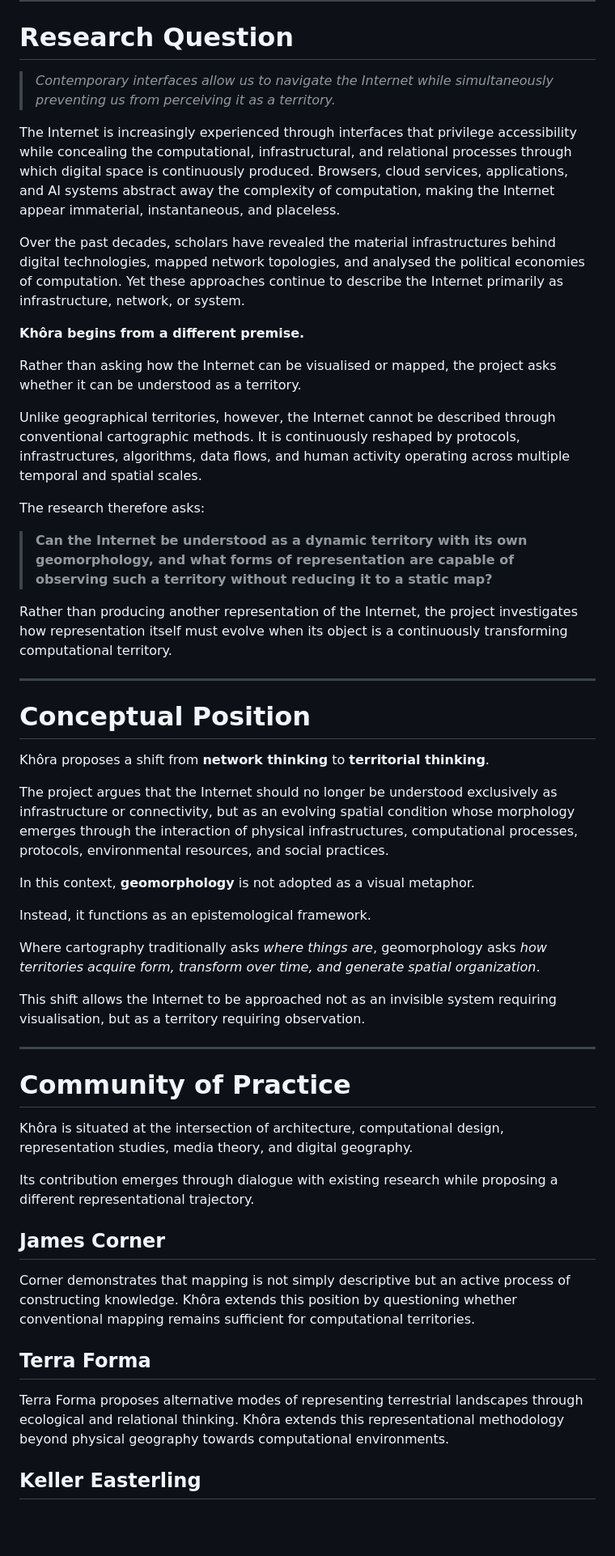
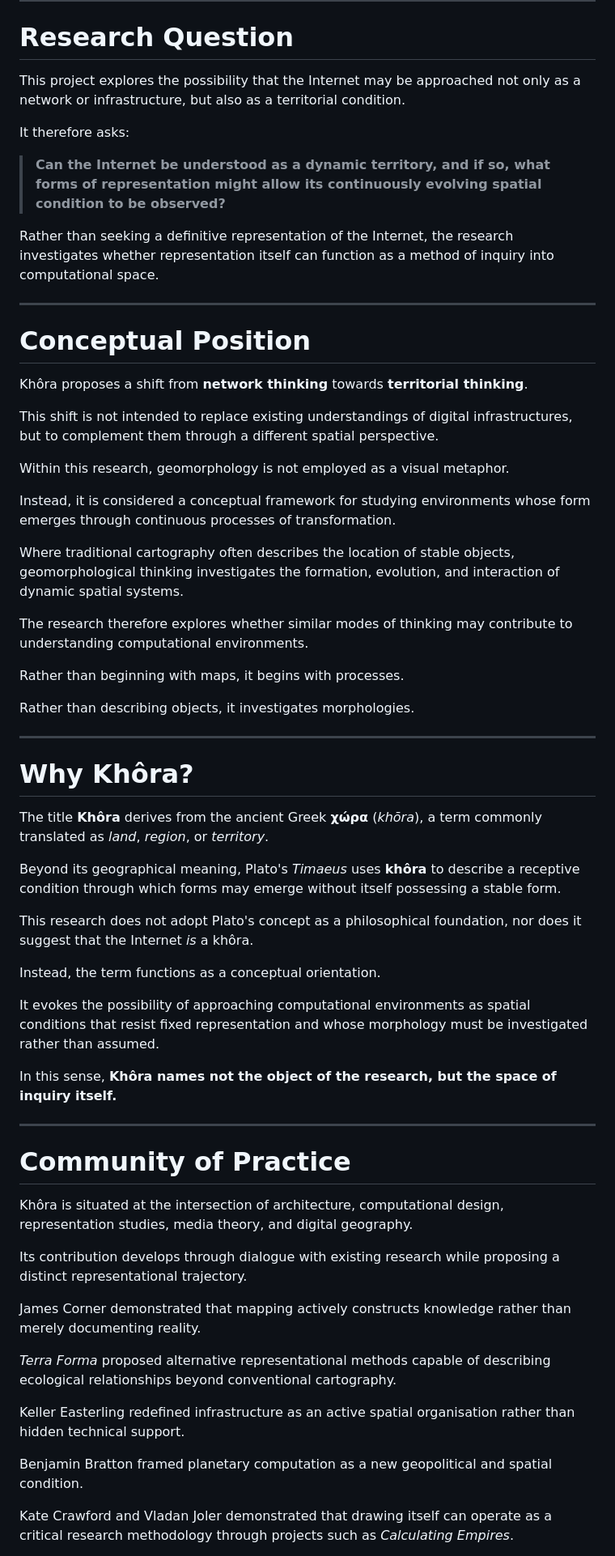
Before and after one commit to MichelleNuccio/Colloquium, a Markdown page: Khora_Towards_a_Geomorphology_of_the_Internet.md, the part around one of its changes. Shown at 81% size. GitHub-like rendering; blank space fills up the shorter version.

```diff
--- a/Khora_Towards_a_Geomorphology_of_the_Internet.md
+++ b/Khora_Towards_a_Geomorphology_of_the_Internet.md
@@ -5,39 +68,49 @@
 
 # Research Question
 
-> *Contemporary interfaces allow us to navigate the Internet while simultaneously preventing us from perceiving it as a territory.*
+This project explores the possibility that the Internet may be approached not only as a network or infrastructure, but also as a territorial condition.
 
-The Internet is increasingly experienced through interfaces that privilege accessibility while concealing the computational, infrastructural, and relational processes through which digital space is continuously produced. Browsers, cloud services, applications, and AI systems abstract away the complexity of computation, making the Internet appear immaterial, instantaneous, and placeless.
+It therefore asks:
 
-Over the past decades, scholars have revealed the material infrastructures behind digital technologies, mapped network topologies, and analysed the political economies of computation. Yet these approaches continue to describe the Internet primarily as infrastructure, network, or system.
+> **Can the Internet be understood as a dynamic territory, and if so, what forms of representation might allow its continuously evolving spatial condition to be observed?**
 
-**Khôra begins from a different premise.**
-
-Rather than asking how the Internet can be visualised or mapped, the project asks whether it can be understood as a territory.
-
-Unlike geographical territories, however, the Internet cannot be described through conventional cartographic methods. It is continuously reshaped by protocols, infrastructures, algorithms, data flows, and human activity operating across multiple temporal and spatial scales.
-
-The research therefore asks:
-
-> **Can the Internet be understood as a dynamic territory with its own geomorphology, and what forms of representation are capable of observing such a territory without reducing it to a static map?**
-
-Rather than producing another representation of the Internet, the project investigates how representation itself must evolve when its object is a continuously transforming computational territory.
+Rather than seeking a definitive representation of the Internet, the research investigates whether representation itself can function as a method of inquiry into computational space.
 
 ---
 
 # Conceptual Position
 
-Khôra proposes a shift from **network thinking** to **territorial thinking**.
+Khôra proposes a shift from **network thinking** towards **territorial thinking**.
 
-The project argues that the Internet should no longer be understood exclusively as infrastructure or connectivity, but as an evolving spatial condition whose morphology emerges through the interaction of physical infrastructures, computational processes, protocols, environmental resources, and social practices.
+This shift is not intended to replace existing understandings of digital infrastructures, but to complement them through a different spatial perspective.
 
-In this context, **geomorphology** is not adopted as a visual metaphor.
+Within this research, geomorphology is not employed as a visual metaphor.
 
-Instead, it functions as an epistemological framework.
+Instead, it is considered a conceptual framework for studying environments whose form emerges through continuous processes of transformation.
 
-Where cartography traditionally asks *where things are*, geomorphology asks *how territories acquire form, transform over time, and generate spatial organization*.
+Where traditional cartography often describes the location of stable objects, geomorphological thinking investigates the formation, evolution, and interaction of dynamic spatial systems.
 
-This shift allows the Internet to be approached not as an invisible system requiring visualisation, but as a territory requiring observation.
+The research therefore explores whether similar modes of thinking may contribute to understanding computational environments.
+
+Rather than beginning with maps, it begins with processes.
+
+Rather than describing objects, it investigates morphologies.
+
+---
+
+# Why Khôra?
+
+The title **Khôra** derives from the ancient Greek **χώρα** (*khōra*), a term commonly translated as *land*, *region*, or *territory*.
+
+Beyond its geographical meaning, Plato's *Timaeus* uses **khôra** to describe a receptive condition through which forms may emerge without itself possessing a stable form.
+
+This research does not adopt Plato's concept as a philosophical foundation, nor does it suggest that the Internet *is* a khôra.
+
+Instead, the term functions as a conceptual orientation.
+
+It evokes the possibility of approaching computational environments as spatial conditions that resist fixed representation and whose morphology must be investigated rather than assumed.
+
+In this sense, **Khôra names not the object of the research, but the space of inquiry itself.**
 
 ---
 
@@ -45,15 +118,15 @@ This shift allows the Internet to be approached not as an invisible system requi
 
 Khôra is situated at the intersection of architecture, computational design, representation studies, media theory, and digital geography.
 
-Its contribution emerges through dialogue with existing research while proposing a different representational trajectory.
+Its contribution develops through dialogue with existing research while proposing a distinct representational trajectory.
 
-## James Corner
+James Corner demonstrated that mapping actively constructs knowledge rather than merely documenting reality.
 
-Corner demonstrates that mapping is not simply descriptive but an active process of constructing knowledge. Khôra extends this position by questioning whether conventional mapping remains sufficient for computational territories.
+*Terra Forma* proposed alternative representational methods capable of describing ecological relationships beyond conventional cartography.
 
-## Terra Forma
+Keller Easterling redefined infrastructure as an active spatial organisation rather than hidden technical support.
 
-Terra Forma proposes alternative modes of representing terrestrial landscapes through ecological and relational thinking. Khôra extends this representational methodology beyond physical geography towards computational environments.
+Benjamin Bratton framed planetary computation as a new geopolitical and spatial condition.
 
-## Keller Easterling
+Kate Crawford and Vladan Joler demonstrated that drawing itself can operate as a critical research methodology through projects such as *Calculating Empires*.
 
```
Also changed, not shown: other parts of Khora_Towards_a_Geomorphology_of_the_Internet.md (+131 -156 lines).
